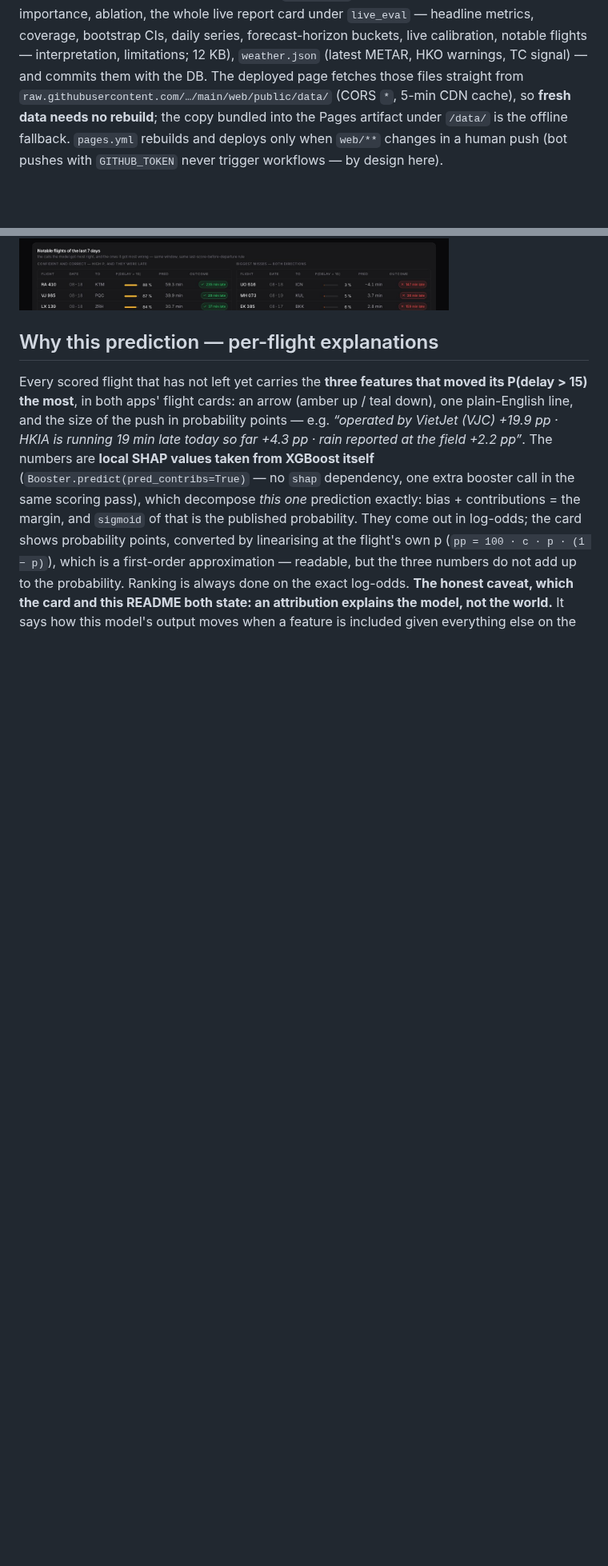
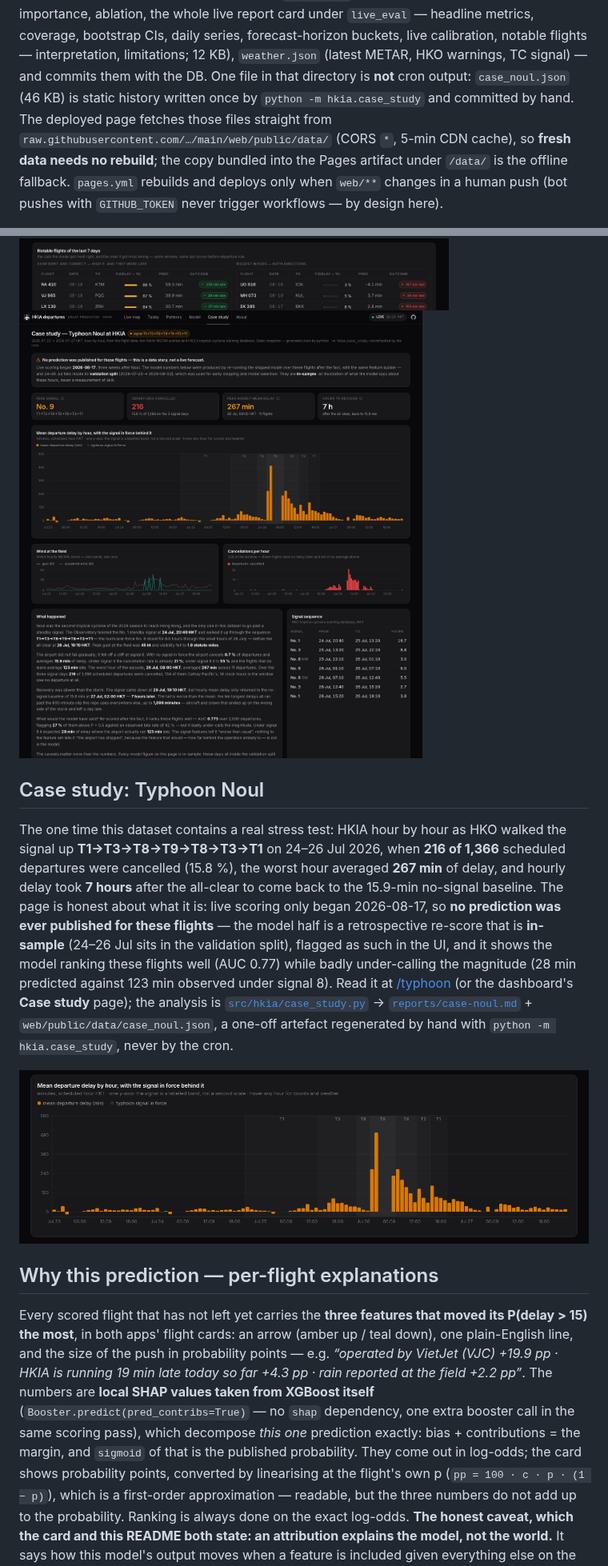
Before and after one commit to dsjwong/hkia-delay-predictor, a Markdown page: README.md, 2 parts joined by grey strips. Shown at 80% size. Rendered like a GitHub page; pictures changed too: docs/img/case-noul.png (added), docs/img/web-typhoon.jpg (added); blank space fills up the shorter version.

```diff
--- a/README.md
+++ b/README.md
@@ -74,7 +76,8 @@ scale, colour meaning and the library decision: [`docs/design.md`](docs/design.m
 heatmap, airline/destination tables, daily series with TC-signal flags, typhoon stats), `model.json` (M2 metrics, calibration bins, feature
 importance, ablation, the whole live report card under `live_eval` — headline metrics, coverage, bootstrap CIs, daily series,
 forecast-horizon buckets, live calibration, notable flights — interpretation, limitations; 12 KB), `weather.json` (latest METAR, HKO warnings, TC signal) — and commits
-them with the DB. The deployed page fetches those files straight from `raw.githubusercontent.com/…/main/web/public/data/` (CORS `*`, 5-min CDN
+them with the DB. One file in that directory is **not** cron output: `case_noul.json` (46 KB) is static history written once by
+`python -m hkia.case_study` and committed by hand. The deployed page fetches those files straight from `raw.githubusercontent.com/…/main/web/public/data/` (CORS `*`, 5-min CDN
 cache), so **fresh data needs no rebuild**; the copy bundled into the Pages artifact under `/data/` is the offline fallback. `pages.yml` rebuilds
 and deploys only when `web/**` changes in a human push (bot pushes with `GITHUB_TOKEN` never trigger workflows — by design here).
 
@@ -98,6 +101,21 @@ one-time setup: [`docs/deploy.md`](docs/deploy.md).
 ![Web app — today](docs/img/web-today.jpg)
 ![Web app — patterns](docs/img/web-patterns.jpg)
 ![Web app — model](docs/img/web-model.jpg)
+![Web app — case study](docs/img/web-typhoon.jpg)
+
+## Case study: Typhoon Noul
+
+The one time this dataset contains a real stress test: HKIA hour by hour as HKO walked the signal up **T1→T3→T8→T9→T8→T3→T1** on
+24–26 Jul 2026, when **216 of 1,366** scheduled departures were cancelled (15.8 %), the worst hour averaged **267 min** of delay, and
+hourly delay took **7 hours** after the all-clear to come back to the 15.9-min no-signal baseline. The page is honest about what it is:
+live scoring only began 2026-08-17, so **no prediction was ever published for these flights** — the model half is a retrospective
+re-score that is **in-sample** (24–26 Jul sits in the validation split), flagged as such in the UI, and it shows the model ranking these
+flights well (AUC 0.77) while badly under-calling the magnitude (28 min predicted against 123 min observed under signal 8).
+Read it at [/typhoon](https://dsjwong.github.io/hkia-delay-predictor/#/typhoon) (or the dashboard's **Case study** page);
+the analysis is [`src/hkia/case_study.py`](src/hkia/case_study.py) → [`reports/case-noul.md`](reports/case-noul.md) +
+`web/public/data/case_noul.json`, a one-off artefact regenerated by hand with `python -m hkia.case_study`, never by the cron.
+
+![Mean departure delay by hour with the typhoon signal behind it](docs/img/case-noul.png)
 
 ## Why this prediction — per-flight explanations
 Every scored flight that has not left yet carries the **three features that moved its P(delay > 15) the most**, in both apps' flight
```
Also changed, not shown: other parts of README.md (+4 -2 lines), docs/design.md (+10 -0 lines), docs/img/dashboard-typhoon.jpg (added).
